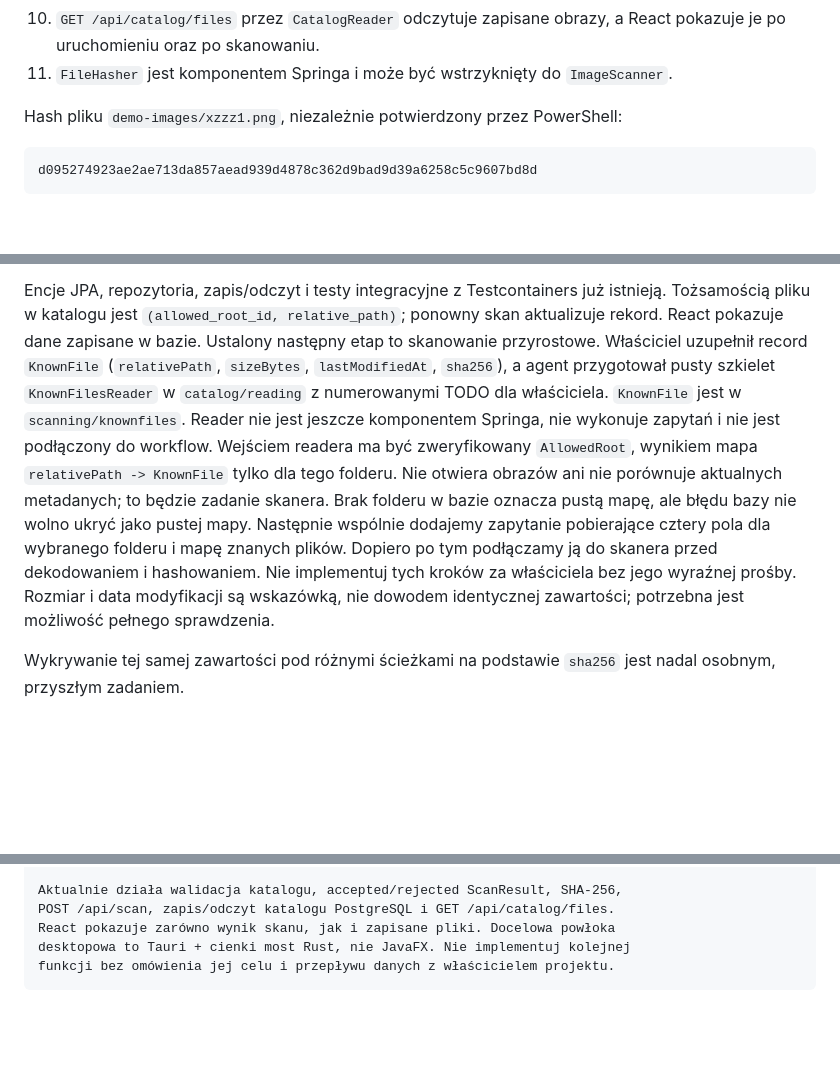
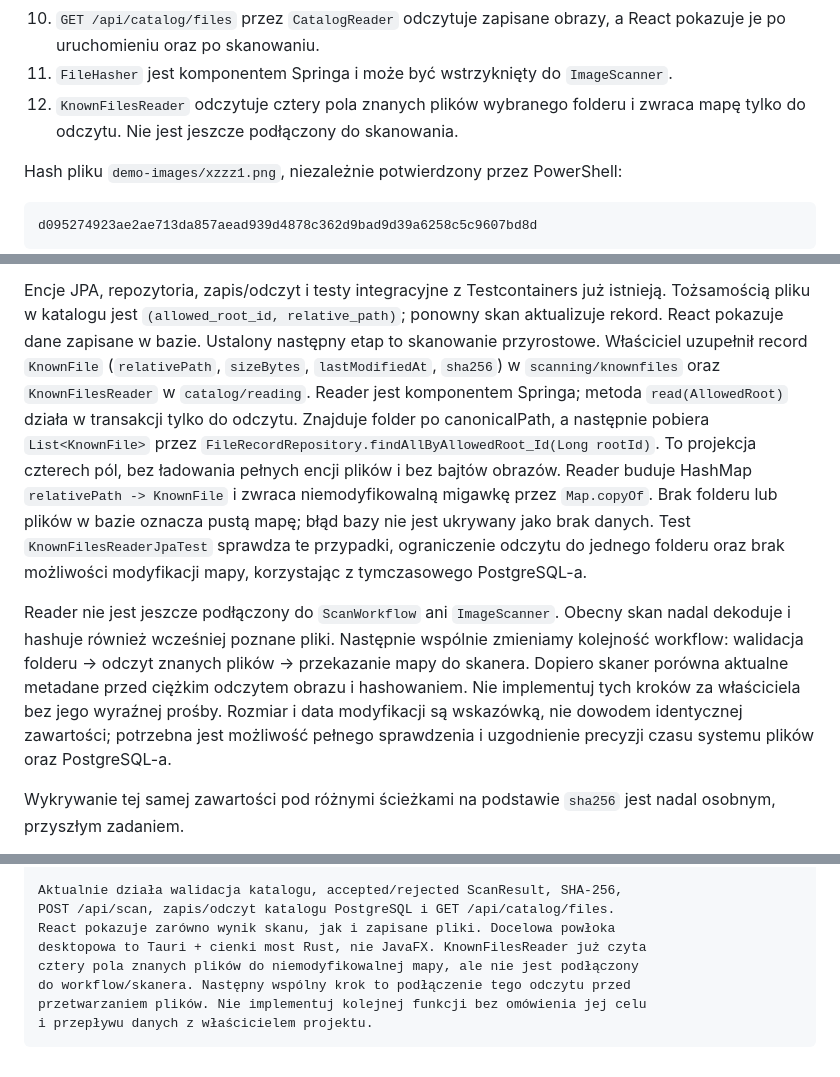
Before and after one commit to Pum2A/screensort, a Markdown page: docs/device-handoff.md, 3 parts joined by grey strips. Drawn GitHub-style; blank space fills up the shorter version.

Commit message:
docs(catalog): record known-files reader completion
Update the package map, architecture notes and device handoff. Distinguish the verified metadata reader from the future scanner integration and note timestamp precision before adding metadata-based reuse.

````diff
--- a/docs/device-handoff.md
+++ b/docs/device-handoff.md
@@ -66,6 +66,8 @@ main class:   ScreenSortApplication
     a React pokazuje je po uruchomieniu oraz po skanowaniu.
 11. `FileHasher` jest komponentem Springa i może być wstrzyknięty do
     `ImageScanner`.
+12. `KnownFilesReader` odczytuje cztery pola znanych plików wybranego folderu
+    i zwraca mapę tylko do odczytu. Nie jest jeszcze podłączony do skanowania.
 
 Hash pliku `demo-images/xzzz1.png`, niezależnie potwierdzony przez PowerShell:
 
@@ -114,19 +116,26 @@ Encje JPA, repozytoria, zapis/odczyt i testy integracyjne z Testcontainers już
 istnieją. Tożsamością pliku w katalogu jest `(allowed_root_id, relative_path)`;
 ponowny skan aktualizuje rekord. React pokazuje dane zapisane w bazie.
 Ustalony następny etap to skanowanie przyrostowe. Właściciel uzupełnił record
-`KnownFile` (`relativePath`, `sizeBytes`, `lastModifiedAt`, `sha256`), a agent
-przygotował pusty szkielet `KnownFilesReader` w `catalog/reading` z numerowanymi
-TODO dla właściciela. `KnownFile` jest w `scanning/knownfiles`. Reader nie
-jest jeszcze komponentem Springa, nie wykonuje zapytań i nie jest podłączony
-do workflow. Wejściem readera ma być zweryfikowany `AllowedRoot`, wynikiem mapa
-`relativePath -> KnownFile` tylko dla tego folderu. Nie otwiera obrazów ani nie
-porównuje aktualnych metadanych; to będzie zadanie skanera. Brak folderu w bazie
-oznacza pustą mapę, ale błędu bazy nie wolno ukryć jako pustej mapy.
-Następnie wspólnie dodajemy zapytanie pobierające cztery pola
-dla wybranego folderu i mapę znanych plików. Dopiero po tym podłączamy ją do
-skanera przed dekodowaniem i hashowaniem. Nie implementuj tych kroków za
-właściciela bez jego wyraźnej prośby. Rozmiar i data modyfikacji są wskazówką,
-nie dowodem identycznej zawartości; potrzebna jest możliwość pełnego sprawdzenia.
+`KnownFile` (`relativePath`, `sizeBytes`, `lastModifiedAt`, `sha256`) w
+`scanning/knownfiles` oraz `KnownFilesReader` w `catalog/reading`. Reader jest
+komponentem Springa; metoda `read(AllowedRoot)` działa w transakcji tylko do
+odczytu. Znajduje folder po canonicalPath, a następnie pobiera `List<KnownFile>`
+przez `FileRecordRepository.findAllByAllowedRoot_Id(Long rootId)`. To projekcja
+czterech pól, bez ładowania pełnych encji plików i bez bajtów obrazów.
+Reader buduje HashMap `relativePath -> KnownFile` i zwraca niemodyfikowalną
+migawkę przez `Map.copyOf`. Brak folderu lub plików w bazie oznacza pustą mapę;
+błąd bazy nie jest ukrywany jako brak danych. Test `KnownFilesReaderJpaTest`
+sprawdza te przypadki, ograniczenie odczytu do jednego folderu oraz brak
+możliwości modyfikacji mapy, korzystając z tymczasowego PostgreSQL-a.
+
+Reader nie jest jeszcze podłączony do `ScanWorkflow` ani `ImageScanner`.
+Obecny skan nadal dekoduje i hashuje również wcześniej poznane pliki.
+Następnie wspólnie zmieniamy kolejność workflow: walidacja folderu → odczyt
+znanych plików → przekazanie mapy do skanera. Dopiero skaner porówna aktualne
+metadane przed ciężkim odczytem obrazu i hashowaniem. Nie implementuj tych
+kroków za właściciela bez jego wyraźnej prośby. Rozmiar i data modyfikacji są
+wskazówką, nie dowodem identycznej zawartości; potrzebna jest możliwość pełnego
+sprawdzenia i uzgodnienie precyzji czasu systemu plików oraz PostgreSQL-a.
 
 Wykrywanie tej samej zawartości pod różnymi ścieżkami
 na podstawie `sha256` jest nadal osobnym, przyszłym zadaniem.
@@ -226,6 +235,9 @@ zacommituj i wypchnij, ale nie dołączaj niepowiązanych lokalnych zmian.
 Aktualnie działa walidacja katalogu, accepted/rejected ScanResult, SHA-256,
 POST /api/scan, zapis/odczyt katalogu PostgreSQL i GET /api/catalog/files.
 React pokazuje zarówno wynik skanu, jak i zapisane pliki. Docelowa powłoka
-desktopowa to Tauri + cienki most Rust, nie JavaFX. Nie implementuj kolejnej
-funkcji bez omówienia jej celu i przepływu danych z właścicielem projektu.
+desktopowa to Tauri + cienki most Rust, nie JavaFX. KnownFilesReader już czyta
+cztery pola znanych plików do niemodyfikowalnej mapy, ale nie jest podłączony
+do workflow/skanera. Następny wspólny krok to podłączenie tego odczytu przed
+przetwarzaniem plików. Nie implementuj kolejnej funkcji bez omówienia jej celu
+i przepływu danych z właścicielem projektu.
 ```
````
Also changed, not shown: other parts of docs/device-handoff.md (+1 -1 lines), docs/diagramy-architektury.md (+4 -1 lines), docs/struktura-projektu.md (+10 -7 lines).
